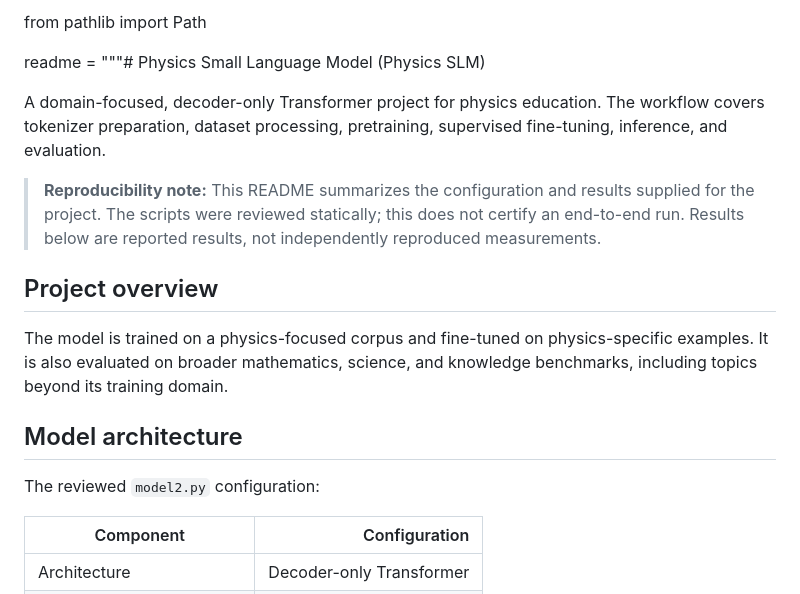
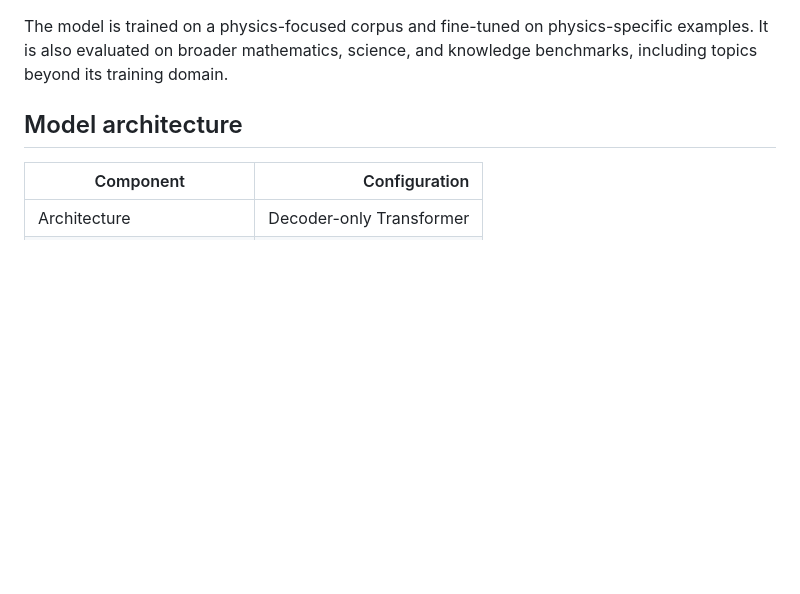
Before and after one commit to devansh-174/slm-from-scratch, a Markdown page: phase3_300m/readme.md, the part around the change. GitHub-like rendering; blank space fills up the shorter version.

Commit message:
Update README by adding results
Removed introductory content and reproducibility note from README.

```diff
--- a/phase3_300m/readme.md
+++ b/phase3_300m/readme.md
@@ -1,18 +1,6 @@
-from pathlib import Path
-
-readme = """# Physics Small Language Model (Physics SLM)
-
-A domain-focused, decoder-only Transformer project for physics education. The workflow covers tokenizer preparation, dataset processing, pretraining, supervised fine-tuning, inference, and evaluation.
-
-> **Reproducibility note:** This README summarizes the configuration and results supplied for the project. The scripts were reviewed statically; this does not certify an end-to-end run. Results below are reported results, not independently reproduced measurements.
-
-## Project overview
-
 The model is trained on a physics-focused corpus and fine-tuned on physics-specific examples. It is also evaluated on broader mathematics, science, and knowledge benchmarks, including topics beyond its training domain.
 
 ## Model architecture
-
-The reviewed `model2.py` configuration:
 
 | Component | Configuration |
 |---|---:|
```
